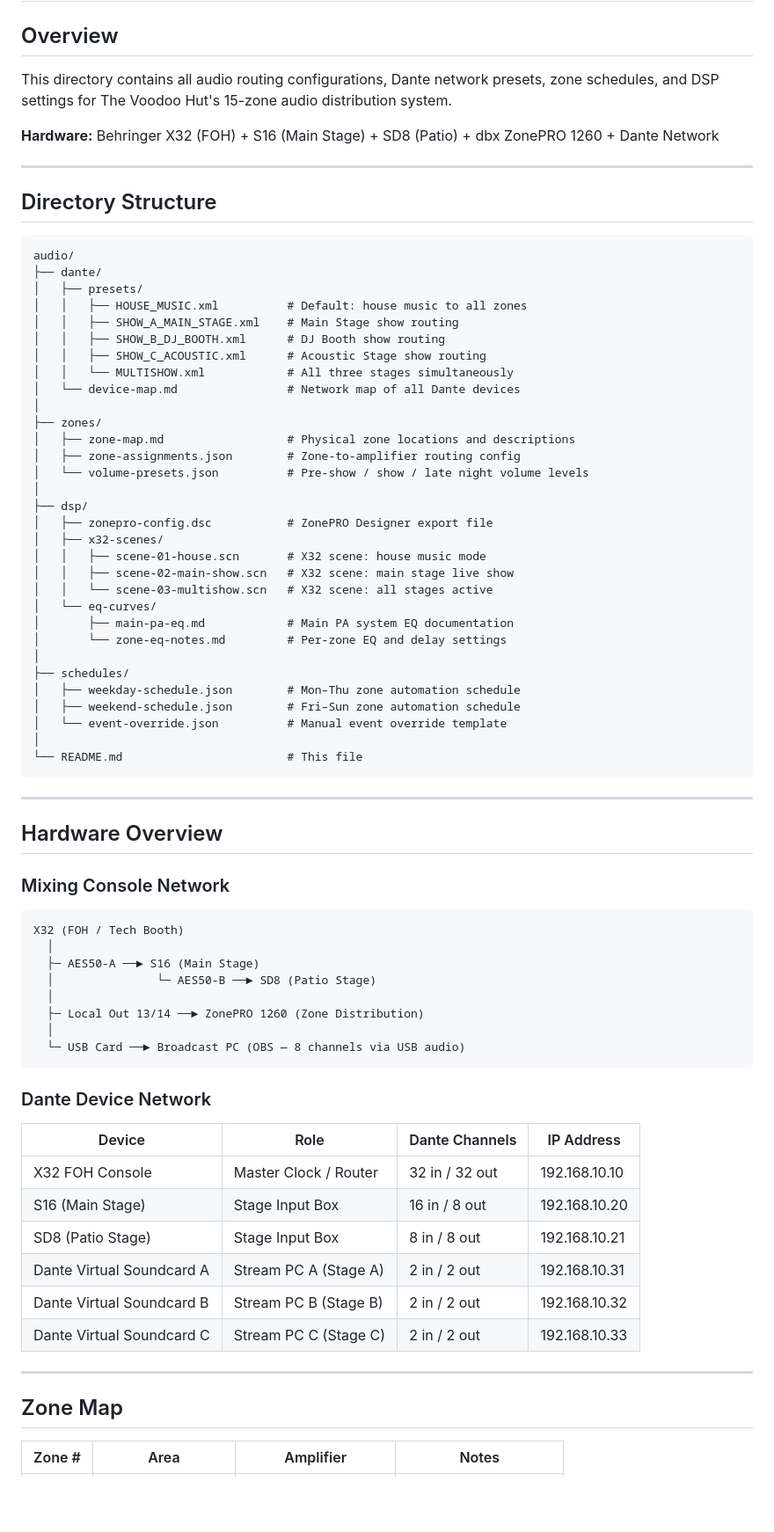
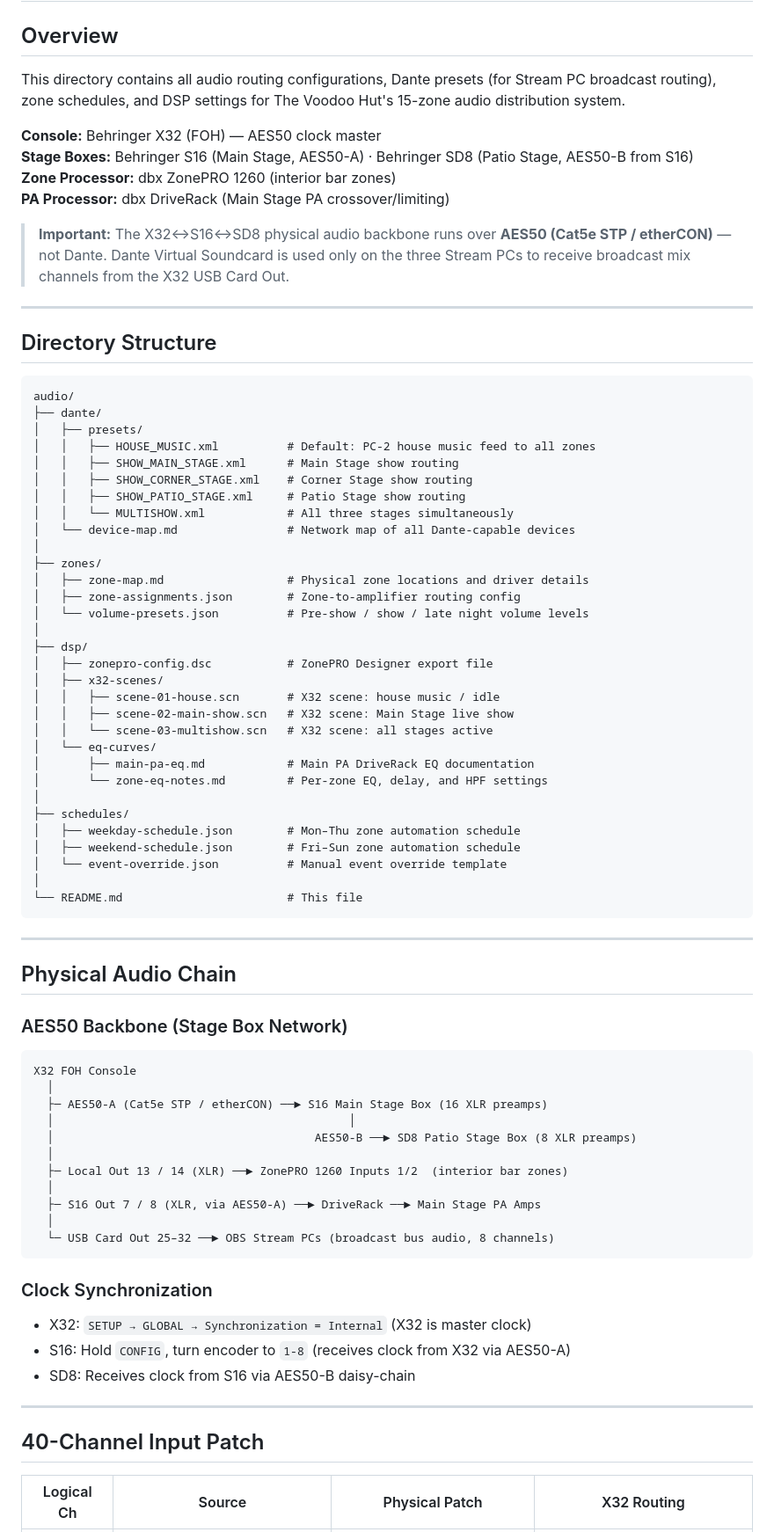
Before and after one commit to djdistraction/voodoo-hut-av-broadcast, a Markdown page: audio/README.md, the part around one of its changes. Shown at 88% size. GitHub-like rendering; blank space fills up the shorter version.

Commit message:
docs: update audio README — AES50 chain, correct zone/driver map, DCA/mute groups, talkback, broadcast buses
Updated audio routing documentation to clarify Dante presets and zone management details.

````diff
--- a/audio/README.md
+++ b/audio/README.md
@@ -2,9 +2,14 @@
 
 ## Overview
 
-This directory contains all audio routing configurations, Dante network presets, zone schedules, and DSP settings for The Voodoo Hut's 15-zone audio distribution system.
+This directory contains all audio routing configurations, Dante presets (for Stream PC broadcast routing), zone schedules, and DSP settings for The Voodoo Hut's 15-zone audio distribution system.
 
-**Hardware:** Behringer X32 (FOH) + S16 (Main Stage) + SD8 (Patio) + dbx ZonePRO 1260 + Dante Network
+**Console:** Behringer X32 (FOH) — AES50 clock master
+**Stage Boxes:** Behringer S16 (Main Stage, AES50-A) · Behringer SD8 (Patio Stage, AES50-B from S16)
+**Zone Processor:** dbx ZonePRO 1260 (interior bar zones)
+**PA Processor:** dbx DriveRack (Main Stage PA crossover/limiting)
+
+> **Important:** The X32↔S16↔SD8 physical audio backbone runs over **AES50 (Cat5e STP / etherCON)** — not Dante. Dante Virtual Soundcard is used only on the three Stream PCs to receive broadcast mix channels from the X32 USB Card Out.
 
 ---
 
@@ -14,27 +19,27 @@ This directory contains all audio routing configurations, Dante network presets,
 audio/
 ├── dante/
 │   ├── presets/
-│   │   ├── HOUSE_MUSIC.xml          # Default: house music to all zones
-│   │   ├── SHOW_A_MAIN_STAGE.xml    # Main Stage show routing
-│   │   ├── SHOW_B_DJ_BOOTH.xml      # DJ Booth show routing
-│   │   ├── SHOW_C_ACOUSTIC.xml      # Acoustic Stage show routing
+│   │   ├── HOUSE_MUSIC.xml          # Default: PC-2 house music feed to all zones
+│   │   ├── SHOW_MAIN_STAGE.xml      # Main Stage show routing
+│   │   ├── SHOW_CORNER_STAGE.xml    # Corner Stage show routing
+│   │   ├── SHOW_PATIO_STAGE.xml     # Patio Stage show routing
 │   │   └── MULTISHOW.xml            # All three stages simultaneously
-│   └── device-map.md                # Network map of all Dante devices
+│   └── device-map.md                # Network map of all Dante-capable devices
 │
 ├── zones/
-│   ├── zone-map.md                  # Physical zone locations and descriptions
+│   ├── zone-map.md                  # Physical zone locations and driver details
 │   ├── zone-assignments.json        # Zone-to-amplifier routing config
 │   └── volume-presets.json          # Pre-show / show / late night volume levels
 │
 ├── dsp/
 │   ├── zonepro-config.dsc           # ZonePRO Designer export file
 │   ├── x32-scenes/
-│   │   ├── scene-01-house.scn       # X32 scene: house music mode
-│   │   ├── scene-02-main-show.scn   # X32 scene: main stage live show
+│   │   ├── scene-01-house.scn       # X32 scene: house music / idle
+│   │   ├── scene-02-main-show.scn   # X32 scene: Main Stage live show
 │   │   └── scene-03-multishow.scn   # X32 scene: all stages active
 │   └── eq-curves/
-│       ├── main-pa-eq.md            # Main PA system EQ documentation
-│       └── zone-eq-notes.md         # Per-zone EQ and delay settings
+│       ├── main-pa-eq.md            # Main PA DriveRack EQ documentation
+│       └── zone-eq-notes.md         # Per-zone EQ, delay, and HPF settings
 │
 ├── schedules/
 │   ├── weekday-schedule.json        # Mon–Thu zone automation schedule
@@ -46,35 +51,33 @@ audio/
 
 ---
 
-## Hardware Overview
+## Physical Audio Chain
 
-### Mixing Console Network
+### AES50 Backbone (Stage Box Network)
 
 ```
-X32 (FOH / Tech Booth)
+X32 FOH Console
   │
-  ├─ AES50-A ──► S16 (Main Stage)
-  │               └─ AES50-B ──► SD8 (Patio Stage)
+  ├─ AES50-A (Cat5e STP / etherCON) ──► S16 Main Stage Box (16 XLR preamps)
+  │                                           │
+  │                                      AES50-B ──► SD8 Patio Stage Box (8 XLR preamps)
   │
-  ├─ Local Out 13/14 ──► ZonePRO 1260 (Zone Distribution)
+  ├─ Local Out 13 / 14 (XLR) ──► ZonePRO 1260 Inputs 1/2  (interior bar zones)
   │
-  └─ USB Card ──► Broadcast PC (OBS — 8 channels via USB audio)
+  ├─ S16 Out 7 / 8 (XLR, via AES50-A) ──► DriveRack ──► Main Stage PA Amps
+  │
+  └─ USB Card Out 25–32 ──► OBS Stream PCs (broadcast bus audio, 8 channels)
 ```
 
-### Dante Device Network
+### Clock Synchronization
 
-| Device | Role | Dante Channels | IP Address |
-|---|---|---|---|
-| X32 FOH Console | Master Clock / Router | 32 in / 32 out | 192.168.10.10 |
-| S16 (Main Stage) | Stage Input Box | 16 in / 8 out | 192.168.10.20 |
-| SD8 (Patio Stage) | Stage Input Box | 8 in / 8 out | 192.168.10.21 |
-| Dante Virtual Soundcard A | Stream PC A (Stage A) | 2 in / 2 out | 192.168.10.31 |
-| Dante Virtual Soundcard B | Stream PC B (Stage B) | 2 in / 2 out | 192.168.10.32 |
-| Dante Virtual Soundcard C | Stream PC C (Stage C) | 2 in / 2 out | 192.168.10.33 |
+- X32: `SETUP → GLOBAL → Synchronization = Internal` (X32 is master clock)
+- S16: Hold `CONFIG`, turn encoder to `1-8` (receives clock from X32 via AES50-A)
+- SD8: Receives clock from S16 via AES50-B daisy-chain
 
 ---
 
-## Zone Map
+## 40-Channel Input Patch
 
-| Zone # | Area | Amplifier | Notes |
+| Logical Ch | Source | Physical Patch | X32 Routing |
 |---|---|---|---|
````
Also changed, not shown: other parts of audio/README.md (+122 -62 lines).
